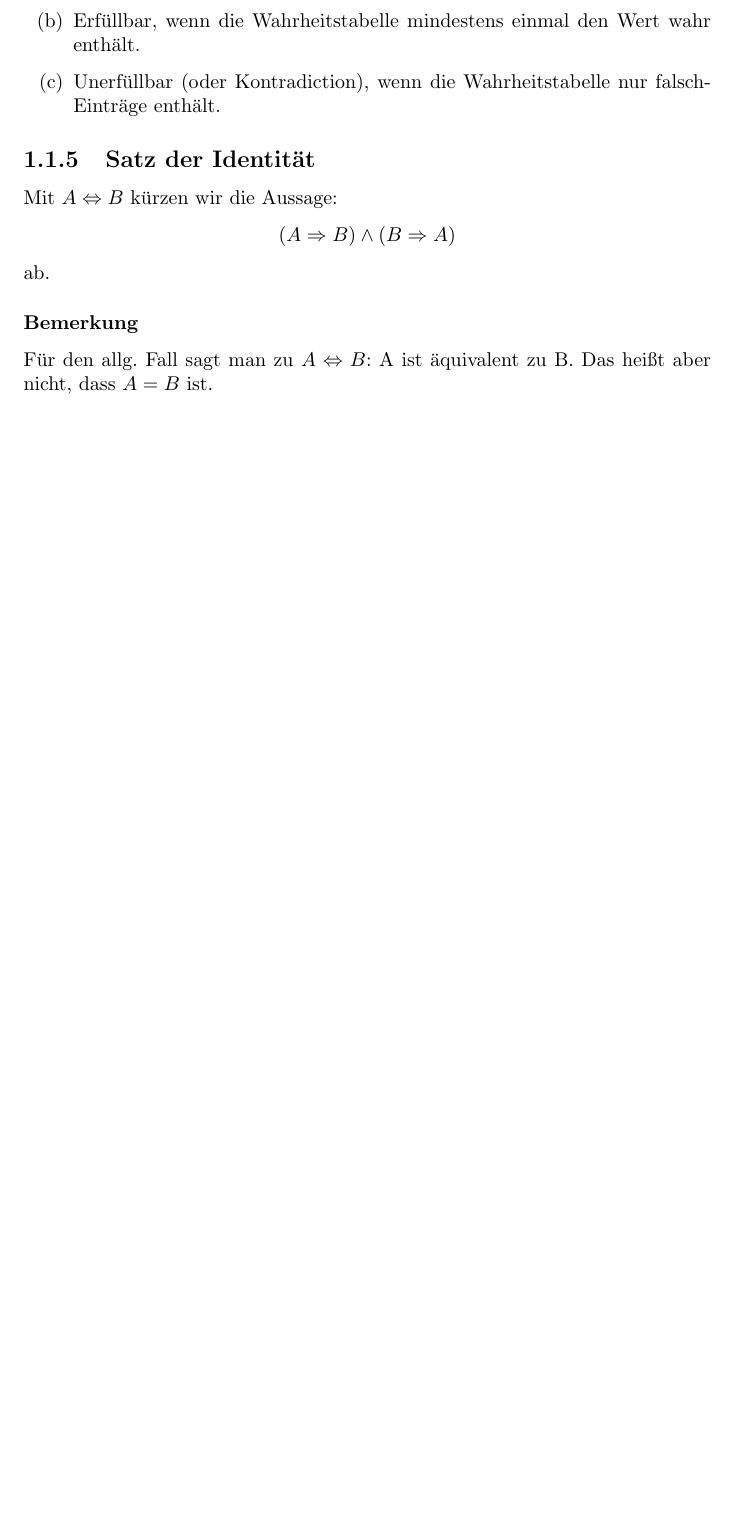
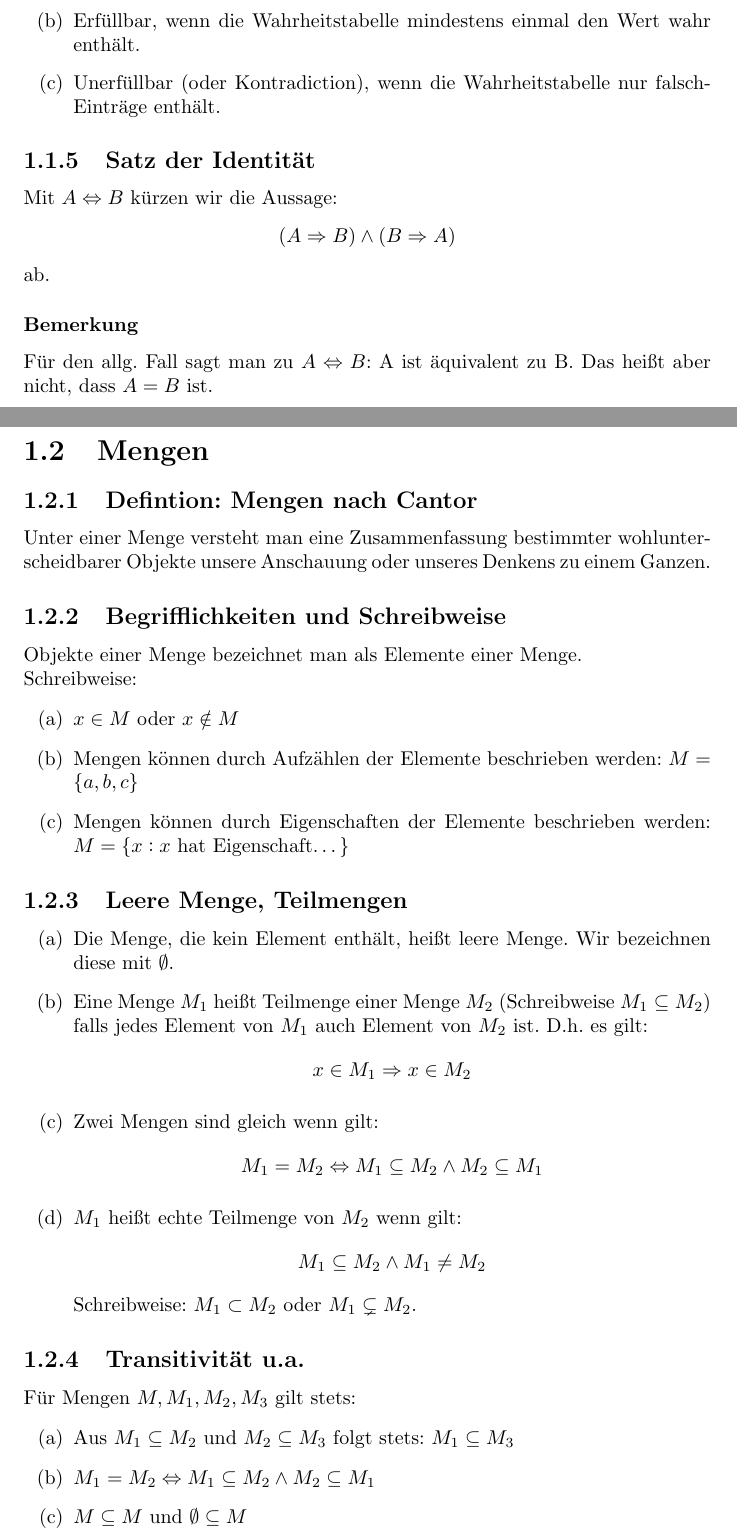
Before and after one commit to aul12/hmZusammenfassung, a LaTeX document (main.tex, which reads HM1_Vorkurs.tex): part of page 7 of 28 before the commit and two parts of pages 7 and 8 of 31 after it, the two joined at a grey line, cut so that both start at the same text, the shorter picture padded with empty space. The pictures show the PDF file main.pdf that the author committed with the source.

Commit message:
Added 1.2

```diff
--- a/HM1_Vorkurs.tex
+++ b/HM1_Vorkurs.tex
@@ -94,3 +94,53 @@ ab.
 \subsubsection{Bemerkung}
 Für den allg. Fall sagt man zu $A \Leftrightarrow B$: A ist äquivalent
 zu B. Das heißt aber nicht, dass $A=B$ ist.
+
+
+\section{Mengen}
+\subsection{Defintion: Mengen nach Cantor}
+Unter einer Menge versteht man eine Zusammenfassung
+bestimmter wohlunterscheidbarer Objekte unsere Anschauung oder unseres Denkens
+zu einem Ganzen.
+
+\subsection{Begrifflichkeiten und Schreibweise}
+Objekte einer Menge bezeichnet man als Elemente einer Menge.
+
+Schreibweise:
+\begin{enumerate}[label= (\alph*)]
+    \item $x \in M$ oder $x \notin M$
+    \item Mengen können durch Aufzählen der Elemente beschrieben werden:
+        $M= \{ a, b, c \}$
+    \item Mengen können durch Eigenschaften der Elemente beschrieben werden:
+        $M= \{x: x \text{ hat Eigenschaft\ldots} \}$
+\end{enumerate}
+
+\subsection{Leere Menge, Teilmengen}
+\begin{enumerate}[label= (\alph*)]
+    \item Die Menge, die kein Element enthält, heißt leere Menge.
+        Wir bezeichnen diese mit $\emptyset$.
+    \item Eine Menge $M_1$ heißt Teilmenge einer Menge $M_2$
+        (Schreibweise $M_1 \subseteq M_2$) falls jedes Element von $M_1$ auch
+        Element von $M_2$ ist. D.h.\ es gilt:
+        \begin{equation*}
+            x \in M_1 \Rightarrow x \in M_2
+        \end{equation*}
+    \item Zwei Mengen sind gleich wenn gilt:
+        \begin{equation*}
+            M_1 = M_2 \Leftrightarrow M_1 \subseteq M_2 \land M_2 \subseteq M_1
+        \end{equation*}
+    \item $M_1$ heißt echte Teilmenge von $M_2$ wenn gilt:
+        \begin{equation*}
+            M_1 \subseteq M_2 \land M_1 \neq M_2
+        \end{equation*}
+        Schreibweise: $M_1 \subset M_2$ oder $M_1 \subsetneq M_2$.
+\end{enumerate}
+
+\subsection{Transitivität u.a.}
+Für Mengen $M, M_1, M_2, M_3$ gilt stets:
+\begin{enumerate}[label= (\alph*)]
+    \item Aus $M_1 \subseteq M_2$ und $M_2 \subseteq M_3$ folgt stets:
+        $M_1 \subseteq M_3$
+    \item
+        $M_1 = M_2 \Leftrightarrow M_1 \subseteq M_2 \land M_2 \subseteq M_1$
+    \item $M \subseteq M$ und $\emptyset \subseteq M$
+\end{enumerate}
@@ -96,0 +152,37 @@ zu B. Das heißt aber nicht, dass $A=B$ ist.
+        \begin{equation*}
+            M_1 \cup M_2 := \{ x: x \in M_1 \lor x \in M_2 \}
+        \end{equation*}
+    \item Den Schnitt von $M_1$ und $M_2$ durch:
+        \begin{equation*}
+            M_1 \cap M_2 := \{ x: x \in M_1 \land x \in M_2 \}
+        \end{equation*}
+    \item Die Differenz von  $M_1$ und $M_2$ durch:
+        \begin{equation*}
+            M_1 \backslash M_2 := \{ x: x \in M_1 \land x \notin M_2 \}
+        \end{equation*}
+    \item Das Kartesische Produkt von  $M_1$ und $M_2$ durch:
+        \begin{equation*}
+            M_1 \times M_2 := \{(a, b): a \in M_1 \land b \in M_2 \}
+        \end{equation*}
+    \item Das Kartesische Produkt von $M_1$ und $M_1$ durch;
+        \begin{equation*}
+            {(M_1)}^2 := M_1 \times M_1
+        \end{equation*}
+\end{enumerate}
+
+\subsection{Potenzmenge}
+Für eine Menge $M$ ist durch
+\begin{equation*}
+    P(M) := \{ A: A \subseteq M \}
+\end{equation*}
+die Potenzmenge definiert (Menge aller Teilmengen von M).
+
+\subsubsection{Bemerkung}
+Hier gilt $\emptyset \in P(M)$.
+
+\subsection{Rechenregeln für Mengen}
+Für bel. Mengen $M_1, M_2, M_3$ gilt:
+\begin{enumerate}[label= (\alph*)]
+    \item
+        \begin{equation*}
+            M_1 \cup M_2 = M_2 \cup M_1 \text{ und }
@@ -96,0 +220,2 @@ zu B. Das heißt aber nicht, dass $A=B$ ist.
+        \begin{equation*}
+            \setbigcup_{k=1}^n M_k = M_1 \cup M_2 \cup \ldots \cup M_n
```
Also changed, not shown: main.tex (+5 -1 lines), main.pdf, HM1_Vorkurs.tex (53 more changed lines).
